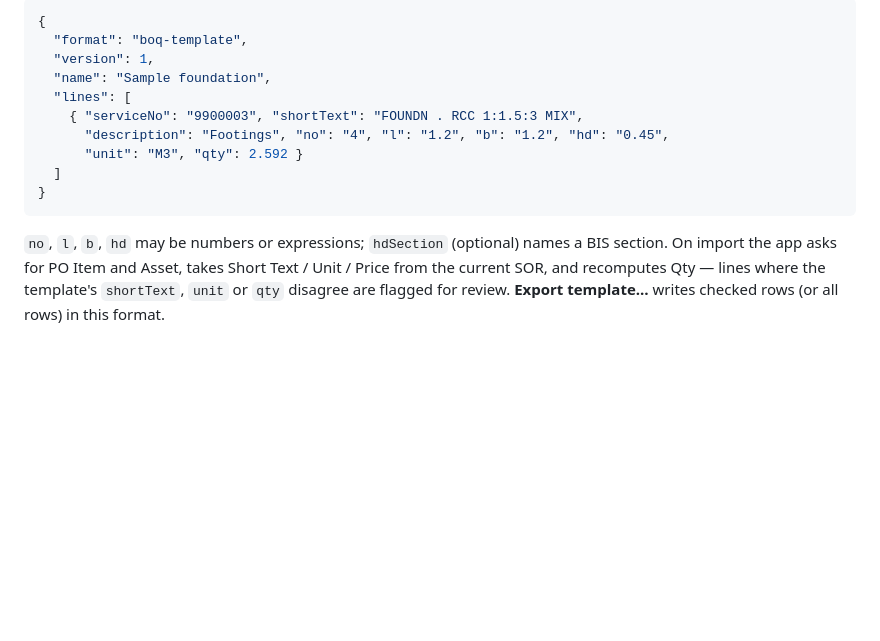
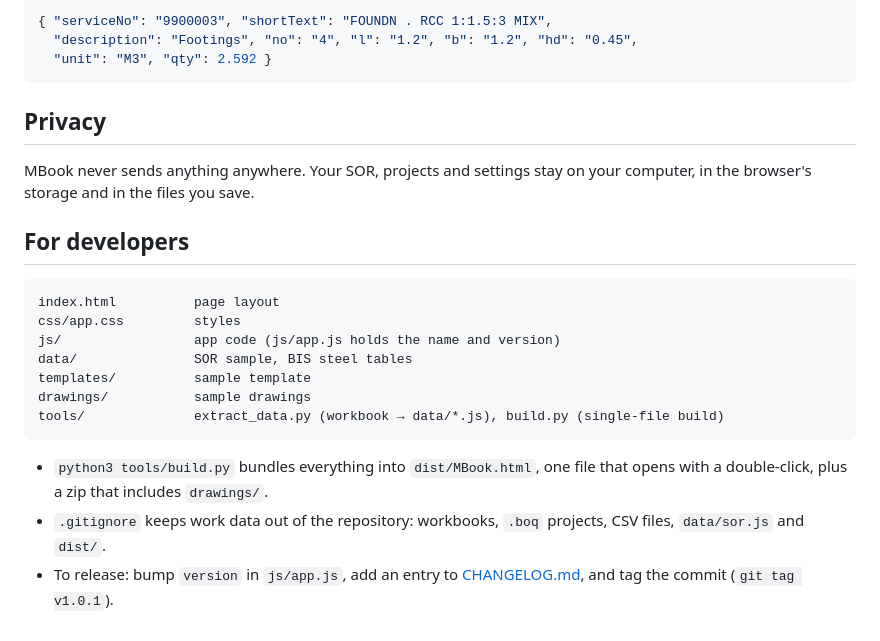
Before and after one commit to rupsdbb/mbook, a Markdown page: README.md, the part around one of its changes. Drawn GitHub-style; blank space fills up the shorter version.

````diff
--- a/README.md
+++ b/README.md
@@ -148,19 +127,30 @@ JSON, one per standard drawing / part of work:
 
 ```json
-{
-  "format": "boq-template",
-  "version": 1,
-  "name": "Sample foundation",
-  "lines": [
-    { "serviceNo": "9900003", "shortText": "FOUNDN . RCC 1:1.5:3 MIX",
-      "description": "Footings", "no": "4", "l": "1.2", "b": "1.2", "hd": "0.45",
-      "unit": "M3", "qty": 2.592 }
-  ]
-}
+{ "serviceNo": "9900003", "shortText": "FOUNDN . RCC 1:1.5:3 MIX",
+  "description": "Footings", "no": "4", "l": "1.2", "b": "1.2", "hd": "0.45",
+  "unit": "M3", "qty": 2.592 }
 ```
 
-`no`, `l`, `b`, `hd` may be numbers or expressions; `hdSection` (optional)
-names a BIS section. On import the app asks for PO Item and Asset, takes Short
-Text / Unit / Price from the current SOR, and recomputes Qty — lines where the
-template's `shortText`, `unit` or `qty` disagree are flagged for review.
-**Export template…** writes checked rows (or all rows) in this format.
+## Privacy
+
+MBook never sends anything anywhere. Your SOR, projects and settings stay on
+your computer, in the browser's storage and in the files you save.
+
+## For developers
+
+```
+index.html          page layout
+css/app.css         styles
+js/                 app code (js/app.js holds the name and version)
+data/               SOR sample, BIS steel tables
+templates/          sample template
+drawings/           sample drawings
+tools/              extract_data.py (workbook → data/*.js), build.py (single-file build)
+```
+
+- `python3 tools/build.py` bundles everything into `dist/MBook.html`, one file
+  that opens with a double-click, plus a zip that includes `drawings/`.
+- `.gitignore` keeps work data out of the repository: workbooks, `.boq`
+  projects, CSV files, `data/sor.js` and `dist/`.
+- To release: bump `version` in `js/app.js`, add an entry to
+  [CHANGELOG.md](CHANGELOG.md), and tag the commit (`git tag v1.0.1`).
````
Also changed, not shown: other parts of README.md (+98 -119 lines).
